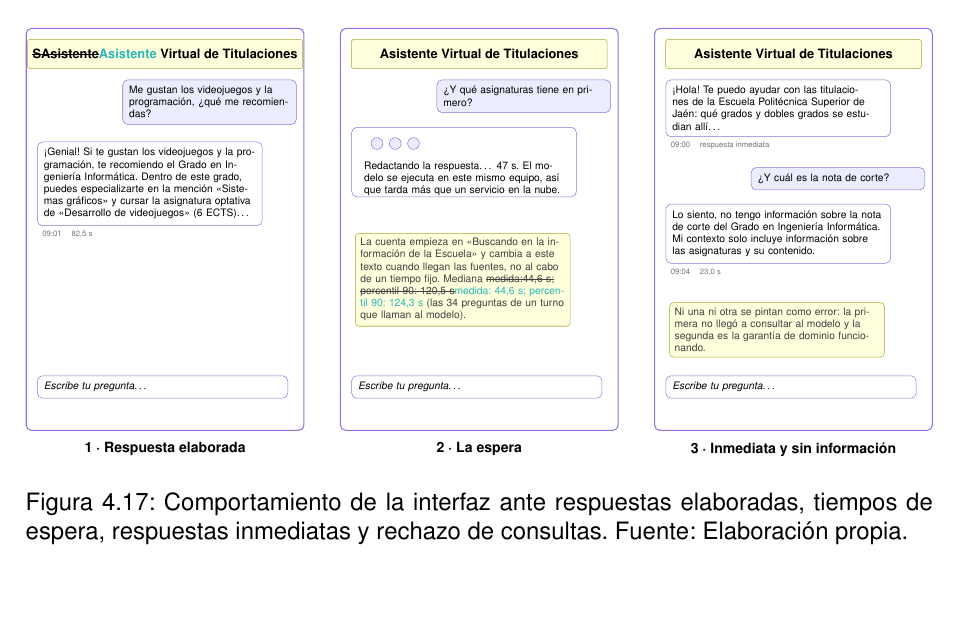
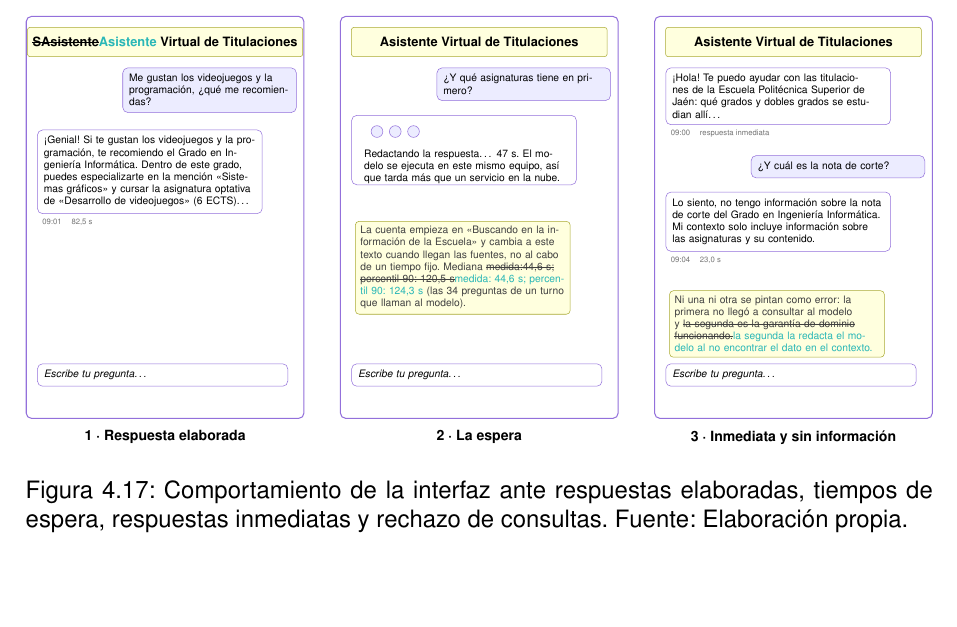
Before and after one commit to samubp10/tfg-recomendador-uja, a LaTeX document (memoria/main.tex, which reads memoria/diagramas/DiagramaEstadosChat.tex): part of page 103 of 145, cut so that both start at the same text, the shorter picture padded with empty space. Compiled offline with pdfLaTeX.

Commit message:
docs(IT-52): propuestas de estilo y cifras en DiagramaEstadosChat
Cambios de la tercera tanda y de las ediciones del autor sobre las propuestas: tachado del texto original y turquesa a su lado. Sin tocar el texto en negro del autor.

```diff
--- a/memoria/diagramas/DiagramaEstadosChat.tex
+++ b/memoria/diagramas/DiagramaEstadosChat.tex
@@ -72,7 +72,7 @@
         \node[pie, anchor=north west, xshift=0.1cm, yshift=-0.1cm] at (r4.south west) {09:04 \quad 23,0 s};
         \node[nota, text width=5.6cm, anchor=north west] at (0.4,3.5)
         {Ni una ni otra se pintan como error: la primera no llegó a consultar al
-          modelo y la segunda es la garantía de dominio funcionando.};
+          modelo y \sout{la segunda es la garantía de dominio funcionando.}\textcolor{borrador2}{la segunda la redacta el modelo al no encontrar el dato en el contexto.}};
         \node[entrada, text width=6.5cm, anchor=north west] at (0.3,1.5)
         {Escribe tu pregunta\ldots};
         \node[rotulo] at (3.8,-0.2) {3 · Inmediata y sin información};
```
